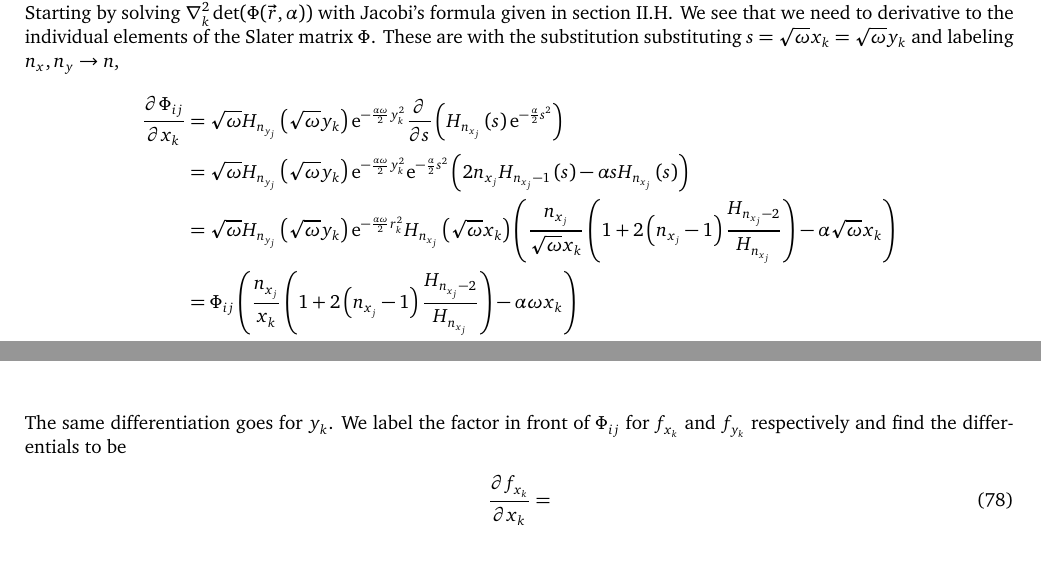
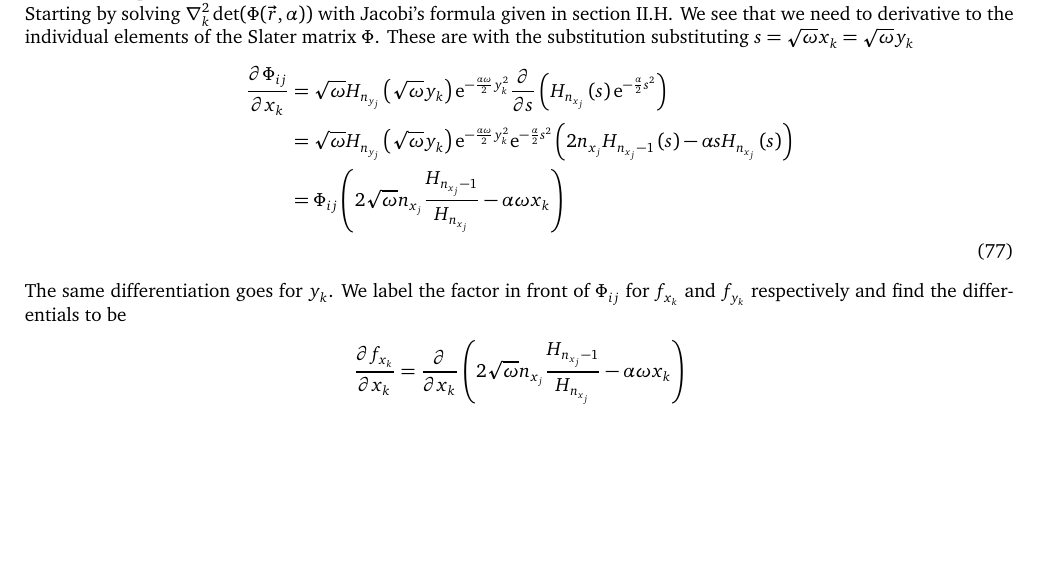
Before and after one commit to Oo1Insane1oO/FYS4411, a LaTeX document (project2/text/project2.tex): two parts of pages 9 and 10 of 16 before the commit and part of page 9 of 16 after it, the two joined at a grey line, cut so that both start at the same text, the shorter picture padded with empty space. Compiled offline with pdfLaTeX.

Commit message:
need to finish correcting general EL and implement

```diff
--- a/project2/text/project2.tex
+++ b/project2/text/project2.tex
@@ -963,7 +963,7 @@
     formula given in \Autoref{sub:derivative_of_determinant}. We see that we
     need to derivative to the individual elements of the Slater matrix $\Phi$.
     These are with the substitution substituting
-    $s=\sqrt{\omega}x_k=\sqrt{\omega}y_k$ and labeling $n_x,n_y\rarr n$,
+    $s=\sqrt{\omega}x_k=\sqrt{\omega}y_k$
         \begin{align}
             \prd{x_k}[\Phi_{ij}] &= \sqrt{\omega}
             H_{n_{y_j}}\left(\sqrt{\omega}y_k\right)
@@ -974,16 +974,7 @@
             \me^{-\frac{\alpha\omega}{2}y^2_k} \me^{-\frac{\alpha}{2}s^2}
             \left(2n_{x_j}H_{n_{x_j}-1}\left(s\right) -\alpha
             sH_{n_{x_j}}\left(s\right)\right) \nonumber \\
-            &= \sqrt{\omega} H_{n_{y_j}}\left(\sqrt{\omega}y_k\right)
-            \me^{-\frac{\alpha\omega}{2}r^2_k}
-            H_{n_{x_j}}\left(\sqrt{\omega}x_k\right)
-            \left(\frac{n_{x_j}}{\sqrt{\omega}x_k}
-            \left(1+2\left(n_{x_j}-1\right)
-            \frac{H_{n_{x_j}-2}}{H_{n_{x_j}}}\right) -
-            \alpha\sqrt{\omega}x_k\right) \nonumber \\
-            &= \Phi_{ij}\left(\frac{n_{x_j}}{x_k}
-            \left(1+2\left(n_{x_j}-1\right)
-            \frac{H_{n_{x_j}-2}}{H_{n_{x_j}}}\right) - \alpha\omega x_k\right)
+            &= \Phi_{ij}\left(2\sqrt{\omega}n_{x_j} \frac{H_{n_{x_j}-1}}{H_{n_{x_j}}} - \alpha\omega x_k\right)
             \nonumber \\
             \label{eq:Phisingleder}
         \end{align}
@@ -991,7 +982,9 @@
     $\Phi_{ij}$ for $f_{x_k}$ and $f_{y_k}$ respectively and find the
     differentials to be
         \begin{align}
-            \prd{x_k}[f_{x_k}] &=
+            \prd{x_k}[f_{x_k}] &= \prd{x_k} \left(2\sqrt{\omega}n_{x_j}
+            \frac{H_{n_{x_j}-1}}{H_{n_{x_j}}} - \alpha\omega x_k\right)
+            \nonumber \\
             \label{eq:Phisinglederf}
         \end{align}
         \begin{align}
```
Also changed, not shown: project2/text/project2.pdf, 3 other files.
